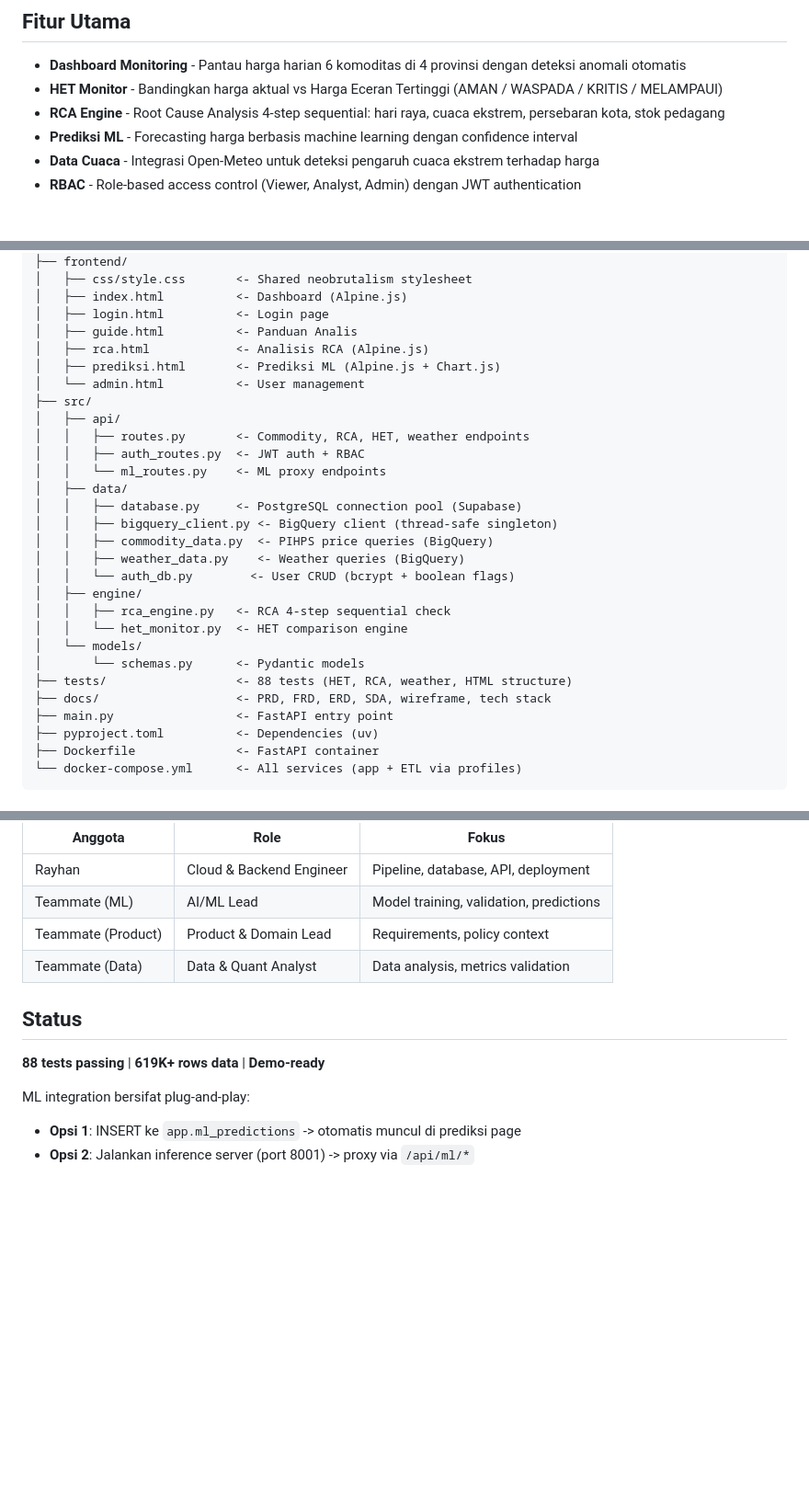
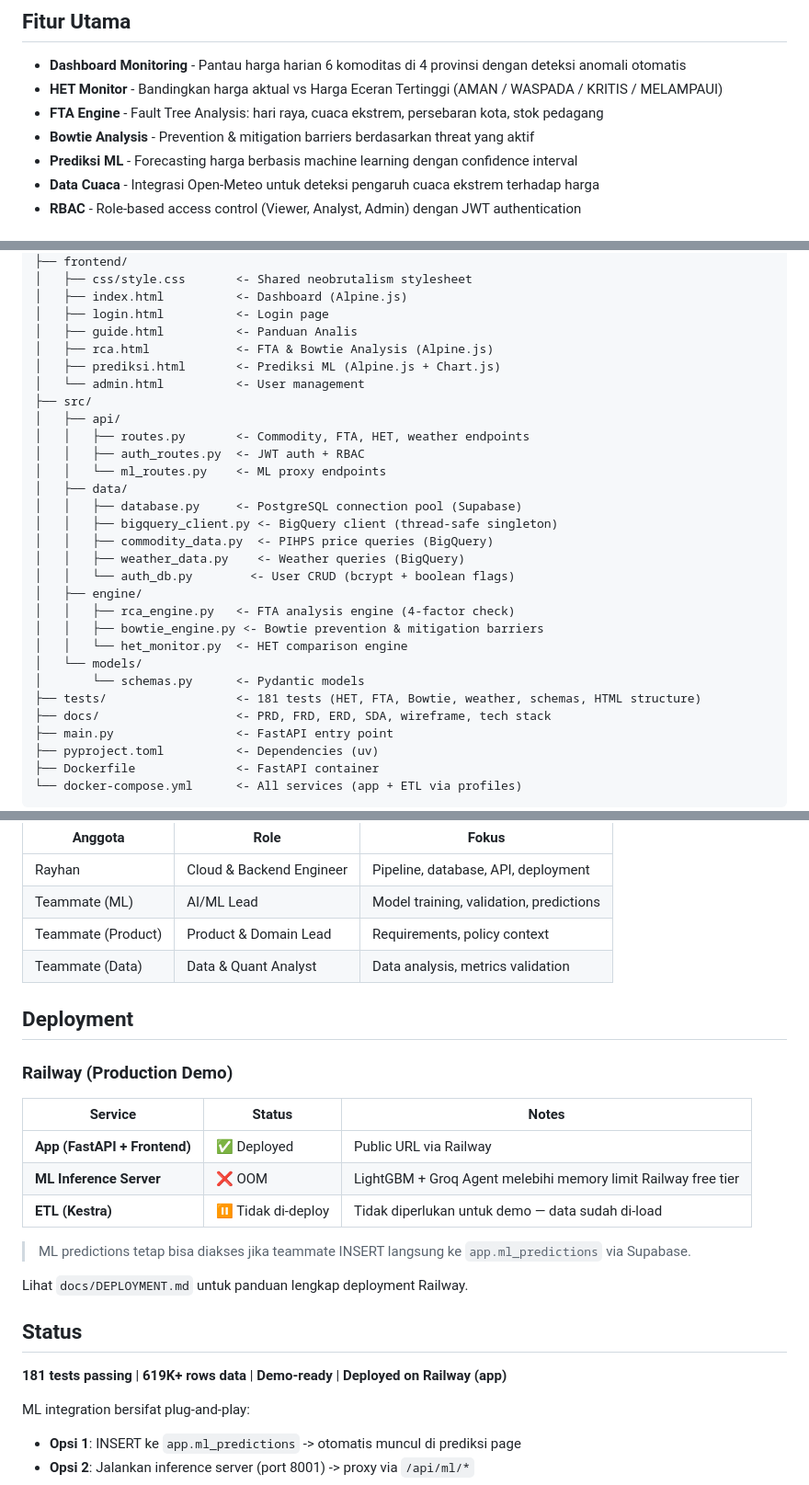
Before and after one commit to RayhanLup1n/bi-hackathon-group-1, a Markdown page: README.md, 3 parts joined by grey strips. Shown at 92% size. Drawn GitHub-style; blank space fills up the shorter version.

Commit message:
docs: update README for FTA rename + Railway deployment, add session log

```diff
--- a/README.md
+++ b/README.md
@@ -12,7 +12,8 @@ Platform monitoring, prediksi, dan respons inflasi harga pangan di Indonesia. Me
 
 - **Dashboard Monitoring** - Pantau harga harian 6 komoditas di 4 provinsi dengan deteksi anomali otomatis
 - **HET Monitor** - Bandingkan harga aktual vs Harga Eceran Tertinggi (AMAN / WASPADA / KRITIS / MELAMPAUI)
-- **RCA Engine** - Root Cause Analysis 4-step sequential: hari raya, cuaca ekstrem, persebaran kota, stok pedagang
+- **FTA Engine** - Fault Tree Analysis: hari raya, cuaca ekstrem, persebaran kota, stok pedagang
+- **Bowtie Analysis** - Prevention & mitigation barriers berdasarkan threat yang aktif
 - **Prediksi ML** - Forecasting harga berbasis machine learning dengan confidence interval
 - **Data Cuaca** - Integrasi Open-Meteo untuk deteksi pengaruh cuaca ekstrem terhadap harga
 - **RBAC** - Role-based access control (Viewer, Analyst, Admin) dengan JWT authentication
@@ -199,12 +203,12 @@ bi-hackathon-group-1/
 │   ├── index.html          <- Dashboard (Alpine.js)
 │   ├── login.html          <- Login page
 │   ├── guide.html          <- Panduan Analis
-│   ├── rca.html            <- Analisis RCA (Alpine.js)
+│   ├── rca.html            <- FTA & Bowtie Analysis (Alpine.js)
 │   ├── prediksi.html       <- Prediksi ML (Alpine.js + Chart.js)
 │   └── admin.html          <- User management
 ├── src/
 │   ├── api/
-│   │   ├── routes.py       <- Commodity, RCA, HET, weather endpoints
+│   │   ├── routes.py       <- Commodity, FTA, HET, weather endpoints
 │   │   ├── auth_routes.py  <- JWT auth + RBAC
 │   │   └── ml_routes.py    <- ML proxy endpoints
 │   ├── data/
@@ -214,11 +218,12 @@ bi-hackathon-group-1/
 │   │   ├── weather_data.py    <- Weather queries (BigQuery)
 │   │   └── auth_db.py        <- User CRUD (bcrypt + boolean flags)
 │   ├── engine/
-│   │   ├── rca_engine.py   <- RCA 4-step sequential check
+│   │   ├── rca_engine.py   <- FTA analysis engine (4-factor check)
+│   │   ├── bowtie_engine.py <- Bowtie prevention & mitigation barriers
 │   │   └── het_monitor.py  <- HET comparison engine
 │   └── models/
 │       └── schemas.py      <- Pydantic models
-├── tests/                  <- 88 tests (HET, RCA, weather, HTML structure)
+├── tests/                  <- 181 tests (HET, FTA, Bowtie, weather, schemas, HTML structure)
 ├── docs/                   <- PRD, FRD, ERD, SDA, wireframe, tech stack
 ├── main.py                 <- FastAPI entry point
 ├── pyproject.toml          <- Dependencies (uv)
@@ -253,9 +258,23 @@ JWT_SECRET=<secret>
 | Teammate (Product) | Product & Domain Lead | Requirements, policy context |
 | Teammate (Data) | Data & Quant Analyst | Data analysis, metrics validation |
 
+## Deployment
+
+### Railway (Production Demo)
+
+| Service | Status | Notes |
+|---------|--------|-------|
+| **App (FastAPI + Frontend)** | ✅ Deployed | Public URL via Railway |
+| **ML Inference Server** | ❌ OOM | LightGBM + Groq Agent melebihi memory limit Railway free tier |
+| **ETL (Kestra)** | ⏸ Tidak di-deploy | Tidak diperlukan untuk demo — data sudah di-load |
+
+> ML predictions tetap bisa diakses jika teammate INSERT langsung ke `app.ml_predictions` via Supabase.
+
+Lihat `docs/DEPLOYMENT.md` untuk panduan lengkap deployment Railway.
+
 ## Status
 
-**88 tests passing** | **619K+ rows data** | **Demo-ready**
+**181 tests passing** | **619K+ rows data** | **Demo-ready** | **Deployed on Railway (app)**
 
 ML integration bersifat plug-and-play:
 - **Opsi 1**: INSERT ke `app.ml_predictions` -> otomatis muncul di prediksi page
```
Also changed, not shown: other parts of README.md (+8 -5 lines), docs/session-log/session-log-2026-06-01-rca-to-fta.md (added, +128 -0 lines).
